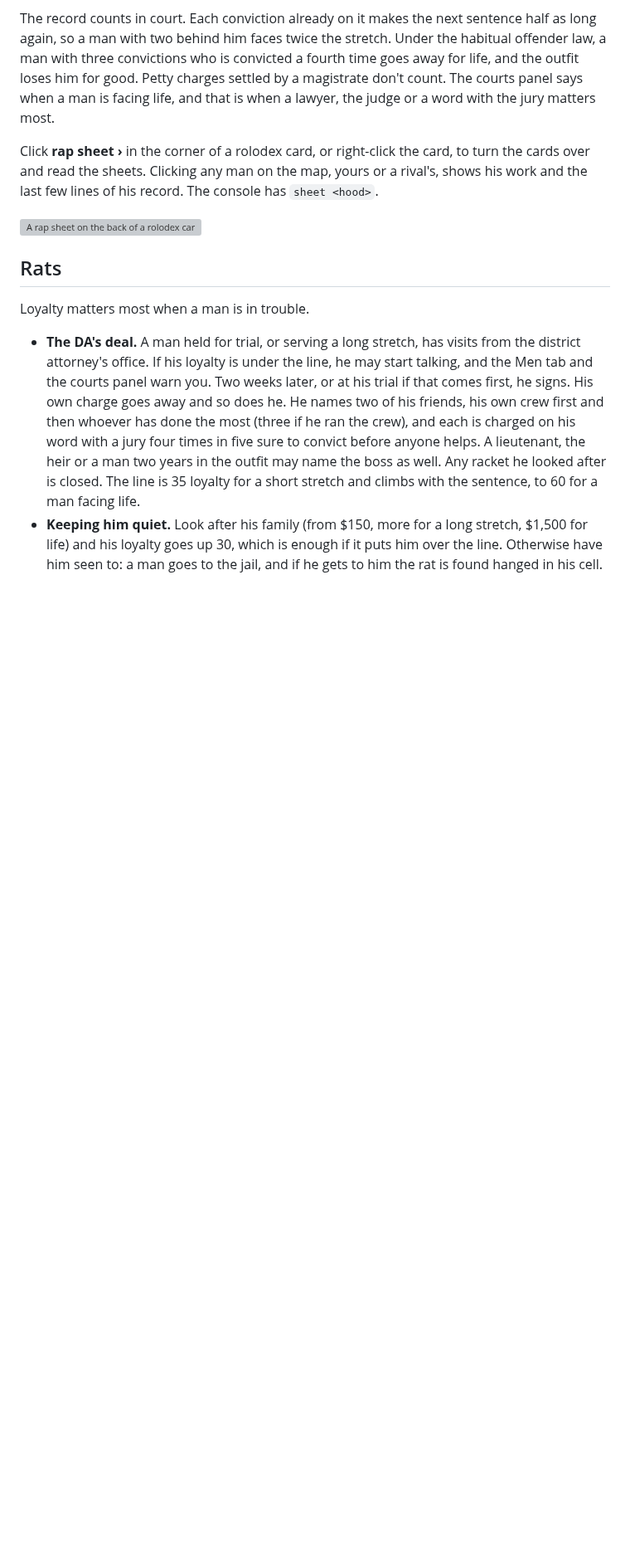
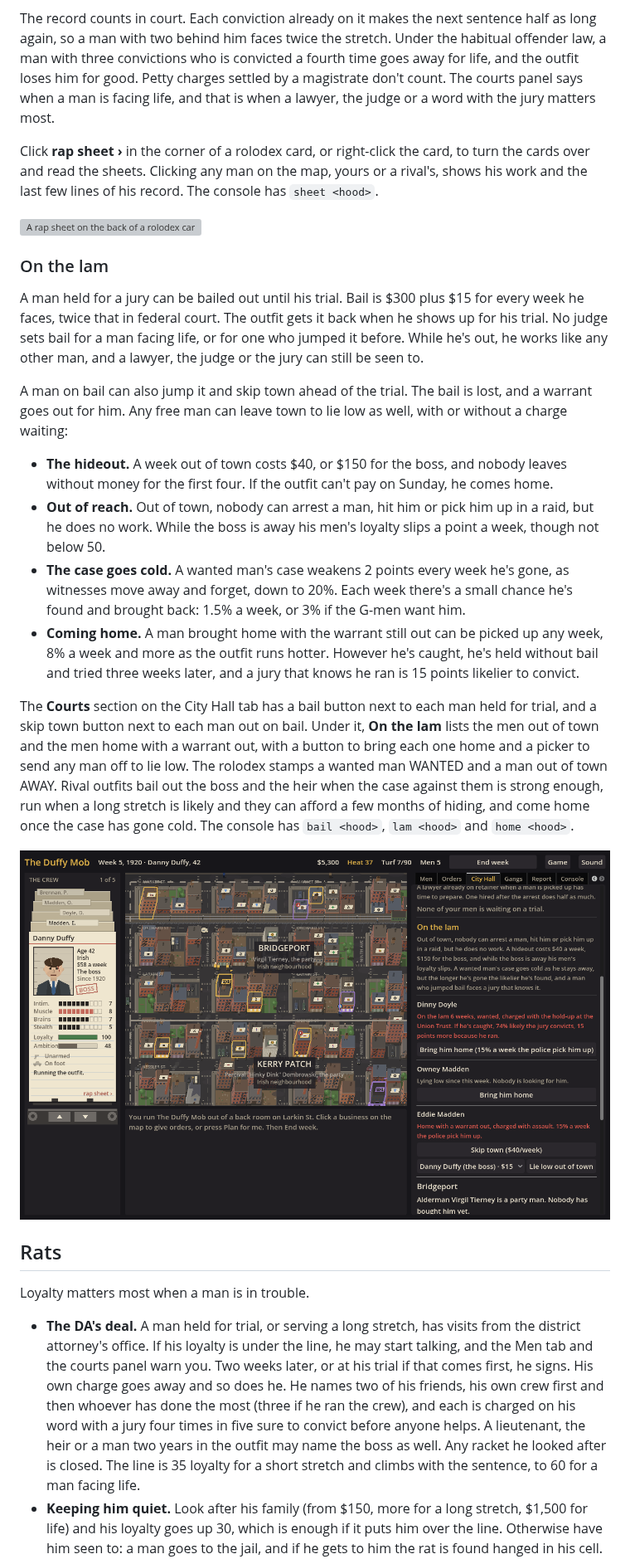
Before and after one commit to camilobell1987-glitch/dry-town, a Markdown page: README.md, the part around one of its changes. Shown at 83% size. Drawn GitHub-style; pictures changed too: docs/screenshots/lam.png (added); blank space fills up the shorter version; grey boxes are pictures that could not be loaded.

```diff
--- a/README.md
+++ b/README.md
@@ -201,6 +201,21 @@ The record counts in court. Each conviction already on it makes the next sentenc
 Click **rap sheet ›** in the corner of a rolodex card, or right-click the card, to turn the cards over and read the sheets. Clicking any man on the map, yours or a rival's, shows his work and the last few lines of his record. The console has `sheet <hood>`.
 
 ![A rap sheet on the back of a rolodex card](docs/screenshots/rapsheet.png)
+
+### On the lam
+
+A man held for a jury can be bailed out until his trial. Bail is $300 plus $15 for every week he faces, twice that in federal court. The outfit gets it back when he shows up for his trial. No judge sets bail for a man facing life, or for one who jumped it before. While he's out, he works like any other man, and a lawyer, the judge or the jury can still be seen to.
+
+A man on bail can also jump it and skip town ahead of the trial. The bail is lost, and a warrant goes out for him. Any free man can leave town to lie low as well, with or without a charge waiting:
+
+- **The hideout.** A week out of town costs $40, or $150 for the boss, and nobody leaves without money for the first four. If the outfit can't pay on Sunday, he comes home.
+- **Out of reach.** Out of town, nobody can arrest a man, hit him or pick him up in a raid, but he does no work. While the boss is away his men's loyalty slips a point a week, though not below 50.
+- **The case goes cold.** A wanted man's case weakens 2 points every week he's gone, as witnesses move away and forget, down to 20%. Each week there's a small chance he's found and brought back: 1.5% a week, or 3% if the G-men want him.
+- **Coming home.** A man brought home with the warrant still out can be picked up any week, 8% a week and more as the outfit runs hotter. However he's caught, he's held without bail and tried three weeks later, and a jury that knows he ran is 15 points likelier to convict.
+
+The **Courts** section on the City Hall tab has a bail button next to each man held for trial, and a skip town button next to each man out on bail. Under it, **On the lam** lists the men out of town and the men home with a warrant out, with a button to bring each one home and a picker to send any man off to lie low. The rolodex stamps a wanted man WANTED and a man out of town AWAY. Rival outfits bail out the boss and the heir when the case against them is strong enough, run when a long stretch is likely and they can afford a few months of hiding, and come home once the case has gone cold. The console has `bail <hood>`, `lam <hood>` and `home <hood>`.
+
+![Bail and men on the lam on the City Hall tab](docs/screenshots/lam.png)
 
 ## Rats
 
```
Also changed, not shown: other parts of README.md (+23 -20 lines), 15 other files.
